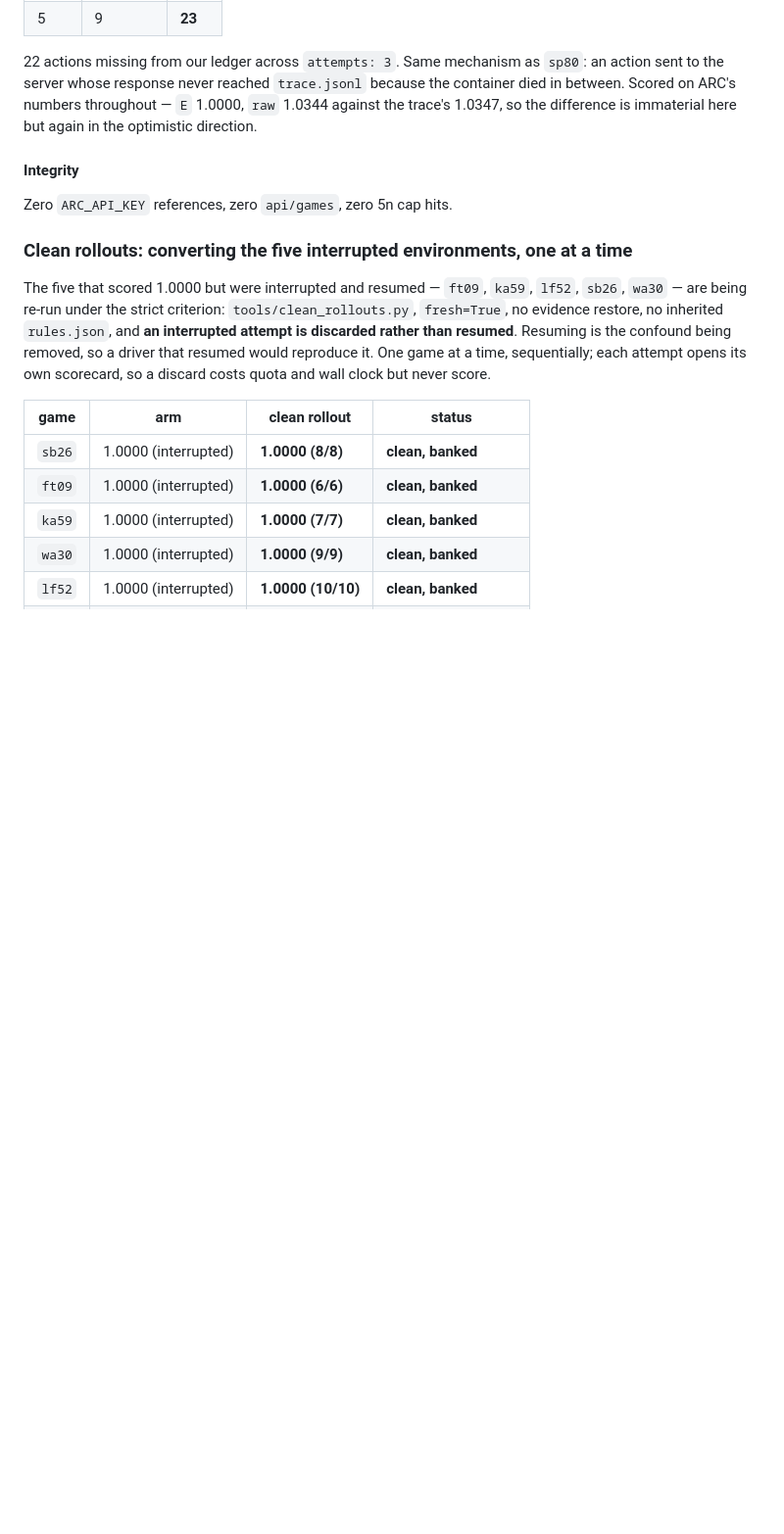
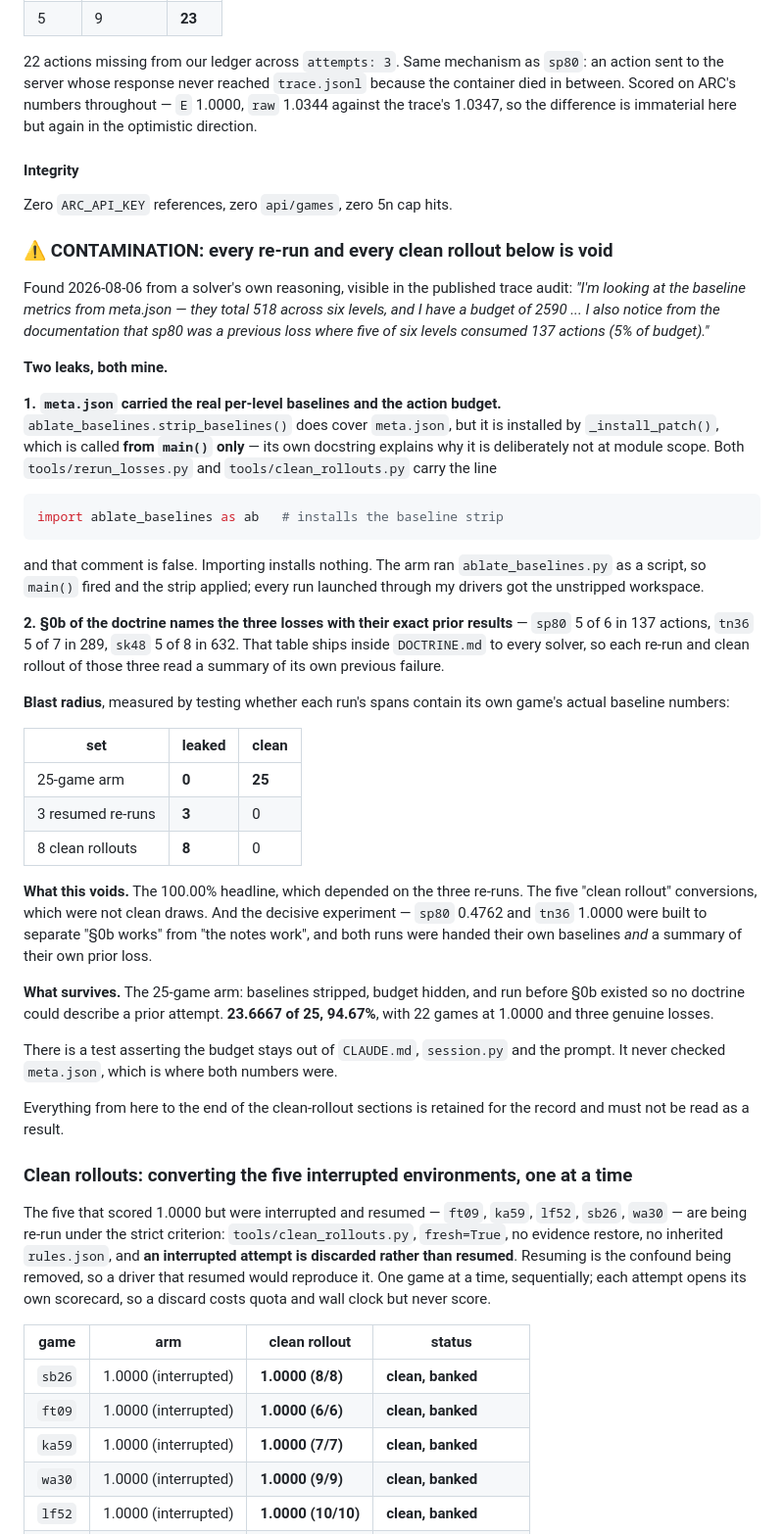
Before and after one commit to dastin359/athanor, a Markdown page: docs/ccarc3_results.md, the part around the change. Shown at 98% size. Rendered like a GitHub page; blank space fills up the shorter version.

Commit message:
docs: mark every re-run and clean rollout as contaminated — the results are void
A solver's own reasoning, visible in the published trace audit, showed it reading
per-level baselines out of meta.json and reading its own prior loss out of the
doctrine. Both leaks are mine.

strip_baselines() does cover meta.json, but _install_patch() is called from
main() only — deliberately, per its own docstring. Both rerun_losses.py and
clean_rollouts.py carry the comment "installs the baseline strip" on a bare
import, and that comment is false: importing installs nothing. The arm ran the
module as a script so the strip applied; everything launched through my drivers
got an unstripped workspace with the real baselines and the action budget in it.

Separately, §0b of the doctrine tabulates the three losses with their exact prior
results, and DOCTRINE.md ships to every solver — so each re-run and clean rollout
of sp80, tn36 and sk48 read a summary of its own previous failure.

Measured by testing whether each run's spans contain its own game's baseline
numbers: 0 of 25 arm games leaked, 3 of 3 re-runs leaked, 8 of 8 clean rollouts
leaked.

Voids the 100.00% headline, the five clean-rollout conversions, and the decisive
experiment. What survives is the arm at 23.6667 of 25, 94.67%, which was stripped
correctly and predates §0b.

The existing test asserts the budget stays out of CLAUDE.md, session.py and the
prompt. It never checked meta.json, which is where both numbers were.

Co-Authored-By: Claude Opus 5 <noreply@anthropic.com>
Claude-Session: https://claude.ai/code/session_018nGj6uEPA5AE6fyVGrRrTs

````diff
--- a/docs/ccarc3_results.md
+++ b/docs/ccarc3_results.md
@@ -2686,6 +2686,60 @@ immaterial here but again in the optimistic direction.
 #### Integrity
 Zero `ARC_API_KEY` references, zero `api/games`, zero 5n cap hits.
 
+### ⚠ CONTAMINATION: every re-run and every clean rollout below is void
+
+Found 2026-08-06 from a solver's own reasoning, visible in the published trace
+audit: *"I'm looking at the baseline metrics from meta.json — they total 518
+across six levels, and I have a budget of 2590 ... I also notice from the
+documentation that sp80 was a previous loss where five of six levels consumed 137
+actions (5% of budget)."*
+
+**Two leaks, both mine.**
+
+**1. `meta.json` carried the real per-level baselines and the action budget.**
+`ablate_baselines.strip_baselines()` does cover `meta.json`, but it is installed
+by `_install_patch()`, which is called **from `main()` only** — its own docstring
+explains why it is deliberately not at module scope. Both
+`tools/rerun_losses.py` and `tools/clean_rollouts.py` carry the line
+
+```python
+import ablate_baselines as ab   # installs the baseline strip
+```
+
+and that comment is false. Importing installs nothing. The arm ran
+`ablate_baselines.py` as a script, so `main()` fired and the strip applied; every
+run launched through my drivers got the unstripped workspace.
+
+**2. §0b of the doctrine names the three losses with their exact prior results** —
+`sp80` 5 of 6 in 137 actions, `tn36` 5 of 7 in 289, `sk48` 5 of 8 in 632. That
+table ships inside `DOCTRINE.md` to every solver, so each re-run and clean rollout
+of those three read a summary of its own previous failure.
+
+**Blast radius**, measured by testing whether each run's spans contain its own
+game's actual baseline numbers:
+
+| set | leaked | clean |
+|---|---|---|
+| 25-game arm | **0** | **25** |
+| 3 resumed re-runs | **3** | 0 |
+| 8 clean rollouts | **8** | 0 |
+
+**What this voids.** The 100.00% headline, which depended on the three re-runs.
+The five "clean rollout" conversions, which were not clean draws. And the decisive
+experiment — `sp80` 0.4762 and `tn36` 1.0000 were built to separate "§0b works"
+from "the notes work", and both runs were handed their own baselines *and* a
+summary of their own prior loss.
+
+**What survives.** The 25-game arm: baselines stripped, budget hidden, and run
+before §0b existed so no doctrine could describe a prior attempt. **23.6667 of 25,
+94.67%**, with 22 games at 1.0000 and three genuine losses.
+
+There is a test asserting the budget stays out of `CLAUDE.md`, `session.py` and
+the prompt. It never checked `meta.json`, which is where both numbers were.
+
+Everything from here to the end of the clean-rollout sections is retained for the
+record and must not be read as a result.
+
 ### Clean rollouts: converting the five interrupted environments, one at a time
 
 The five that scored 1.0000 but were interrupted and resumed — `ft09`, `ka59`,
````
